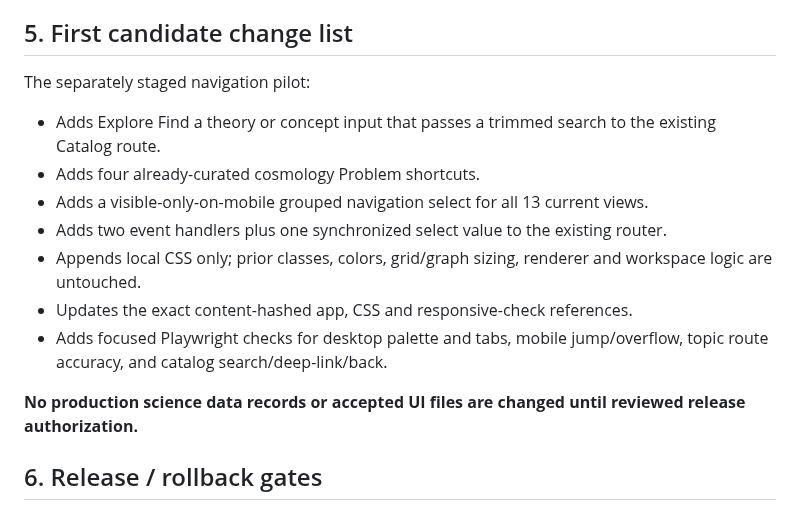
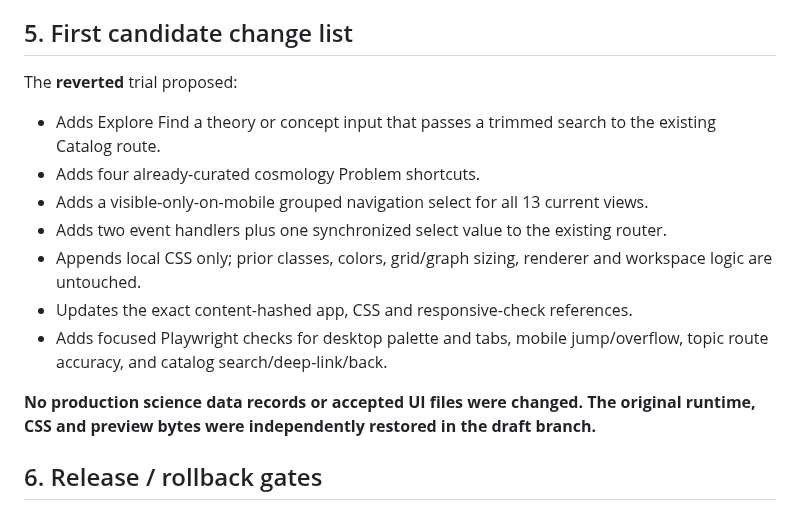
Before and after one commit to JeremyHennessy/Quantum-index, a Markdown page: docs/APP_UI_SCIENTIFIC_DISCOVERY_AUDIT_2026-10-30.md, the part around one of its changes. Drawn GitHub-style.

```diff
--- a/docs/APP_UI_SCIENTIFIC_DISCOVERY_AUDIT_2026-10-30.md
+++ b/docs/APP_UI_SCIENTIFIC_DISCOVERY_AUDIT_2026-10-30.md
@@ -69,7 +69,7 @@ Start research-only. Integrate contextual links inside existing Problems/Evidenc
 
 ## 5. First candidate change list
 
-The separately staged navigation pilot:
+The **reverted** trial proposed:
 - Adds Explore Find a theory or concept input that passes a trimmed search to the existing Catalog route.
 - Adds four already-curated cosmology Problem shortcuts.
 - Adds a visible-only-on-mobile grouped navigation select for all 13 current views.
@@ -78,7 +78,7 @@ The separately staged navigation pilot:
 - Updates the exact content-hashed app, CSS and responsive-check references.
 - Adds focused Playwright checks for desktop palette and tabs, mobile jump/overflow, topic route accuracy, and catalog search/deep-link/back.
 
-**No production science data records or accepted UI files are changed until reviewed release authorization.**
+**No production science data records or accepted UI files were changed. The original runtime, CSS and preview bytes were independently restored in the draft branch.**
 
 ## 6. Release / rollback gates
 
```
Also changed, not shown: other parts of docs/APP_UI_SCIENTIFIC_DISCOVERY_AUDIT_2026-10-30.md (+16 -2 lines).
